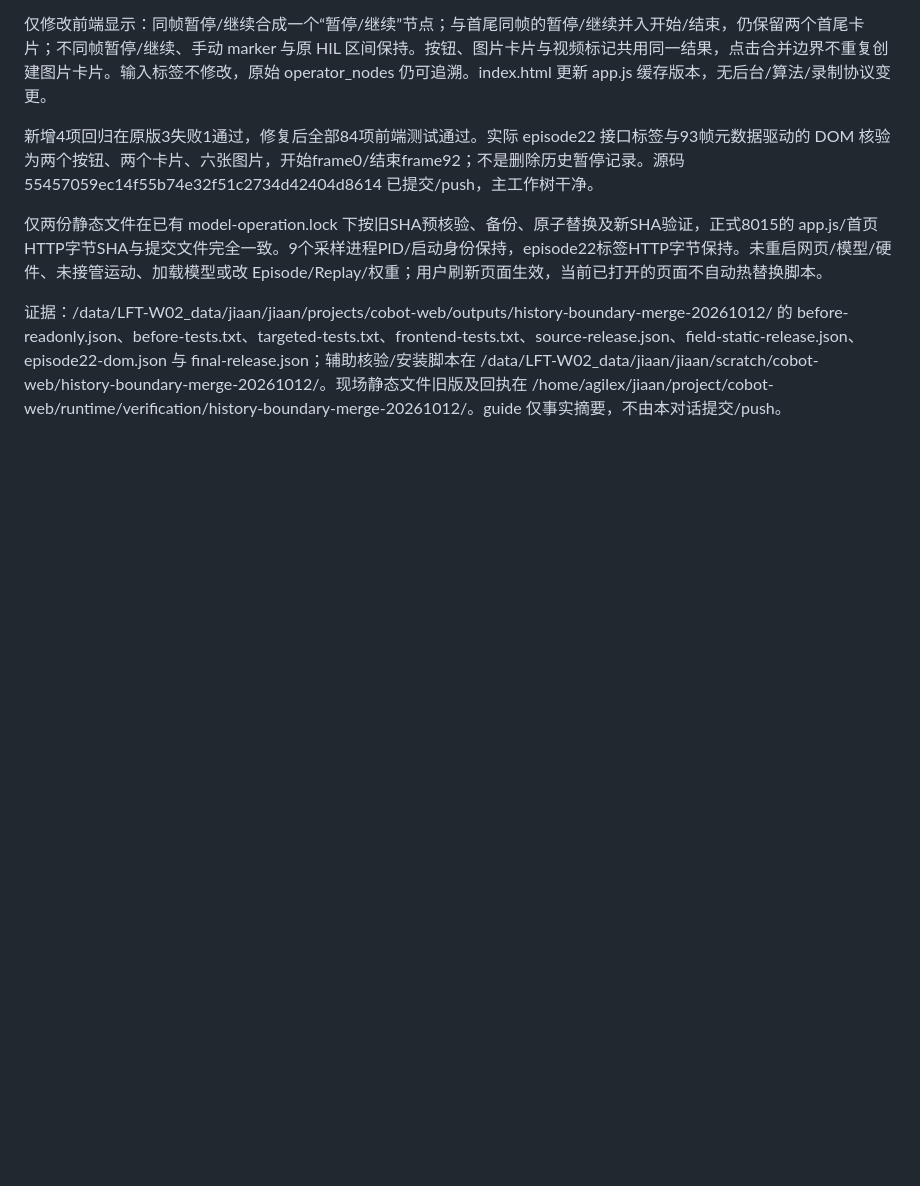
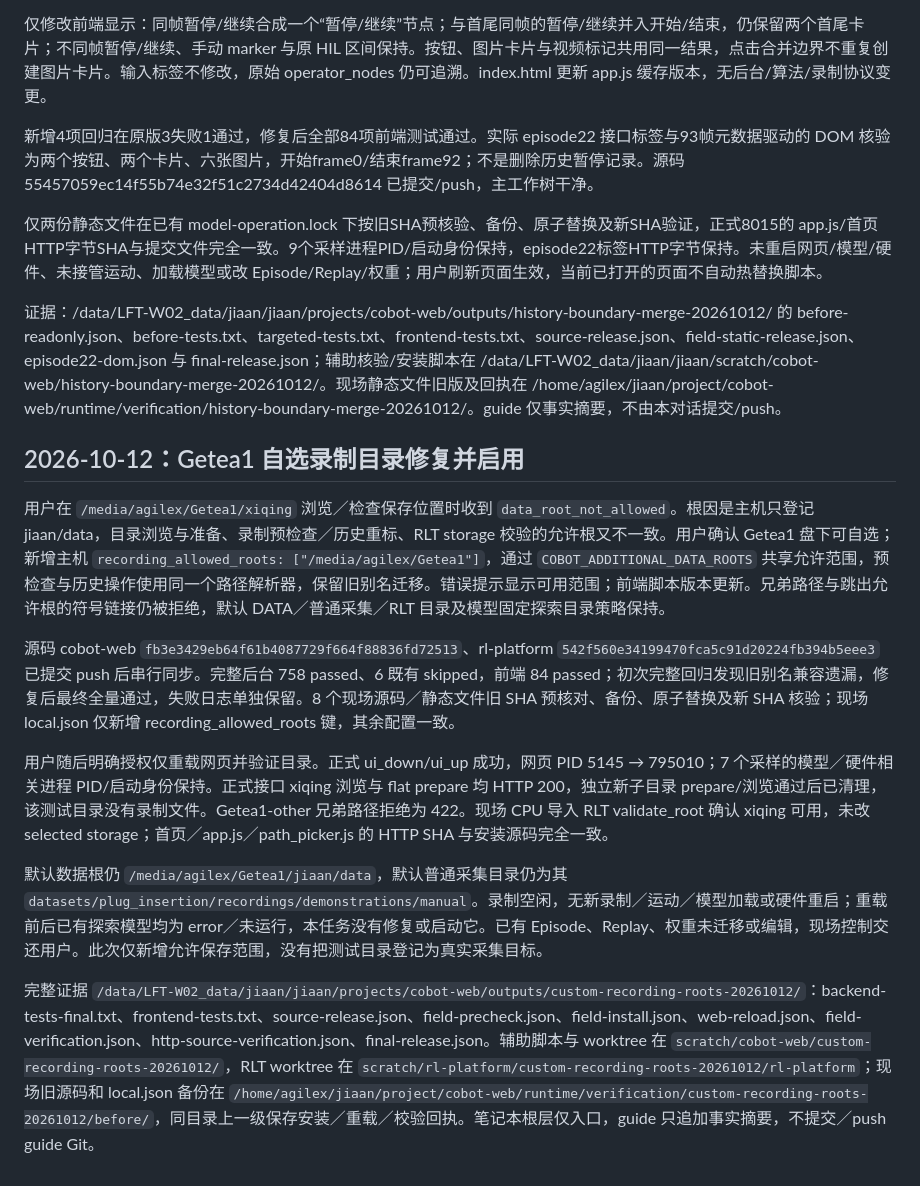
Before and after one commit to ajwwja777/cobot-web, a Markdown page: docs/MIGRATION.md, the part around the change. GitHub-like rendering; blank space fills up the shorter version.

Commit message:
docs: record verified custom recording directories

```diff
--- a/docs/MIGRATION.md
+++ b/docs/MIGRATION.md
@@ -821,3 +821,16 @@ rl-platform的固定探索入口真实写入专用目录，但网页selected仍
 仅两份静态文件在已有 model-operation.lock 下按旧SHA预核验、备份、原子替换及新SHA验证，正式8015的 app.js/首页HTTP字节SHA与提交文件完全一致。9个采样进程PID/启动身份保持，episode22标签HTTP字节保持。未重启网页/模型/硬件、未接管运动、加载模型或改 Episode/Replay/权重；用户刷新页面生效，当前已打开的页面不自动热替换脚本。
 
 证据：/data/LFT-W02_data/jiaan/jiaan/projects/cobot-web/outputs/history-boundary-merge-20261012/ 的 before-readonly.json、before-tests.txt、targeted-tests.txt、frontend-tests.txt、source-release.json、field-static-release.json、episode22-dom.json 与 final-release.json；辅助核验/安装脚本在 /data/LFT-W02_data/jiaan/jiaan/scratch/cobot-web/history-boundary-merge-20261012/。现场静态文件旧版及回执在 /home/agilex/jiaan/project/cobot-web/runtime/verification/history-boundary-merge-20261012/。guide 仅事实摘要，不由本对话提交/push。
+
+
+## 2026-10-12：Getea1 自选录制目录修复并启用
+
+用户在 `/media/agilex/Getea1/xiqing` 浏览／检查保存位置时收到 `data_root_not_allowed`。根因是主机只登记 jiaan/data，目录浏览与准备、录制预检查／历史重标、RLT storage 校验的允许根又不一致。用户确认 Getea1 盘下可自选；新增主机 `recording_allowed_roots: ["/media/agilex/Getea1"]`，通过 `COBOT_ADDITIONAL_DATA_ROOTS` 共享允许范围，预检查与历史操作使用同一个路径解析器，保留旧别名迁移。错误提示显示可用范围；前端脚本版本更新。兄弟路径与跳出允许根的符号链接仍被拒绝，默认 DATA／普通采集／RLT 目录及模型固定探索目录策略保持。
+
+源码 cobot-web `fb3e3429eb64f61b4087729f664f88836fd72513`、rl-platform `542f560e34199470fca5c91d20224fb394b5eee3` 已提交 push 后串行同步。完整后台 758 passed、6 既有 skipped，前端 84 passed；初次完整回归发现旧别名兼容遗漏，修复后最终全量通过，失败日志单独保留。8 个现场源码／静态文件旧 SHA 预核对、备份、原子替换及新 SHA 核验；现场 local.json 仅新增 recording_allowed_roots 键，其余配置一致。
+
+用户随后明确授权仅重载网页并验证目录。正式 ui_down/ui_up 成功，网页 PID 5145 → 795010；7 个采样的模型／硬件相关进程 PID/启动身份保持。正式接口 xiqing 浏览与 flat prepare 均 HTTP 200，独立新子目录 prepare/浏览通过后已清理，该测试目录没有录制文件。Getea1-other 兄弟路径拒绝为 422。现场 CPU 导入 RLT validate_root 确认 xiqing 可用，未改 selected storage；首页／app.js／path_picker.js 的 HTTP SHA 与安装源码完全一致。
+
+默认数据根仍 `/media/agilex/Getea1/jiaan/data`，默认普通采集目录仍为其 `datasets/plug_insertion/recordings/demonstrations/manual`。录制空闲，无新录制／运动／模型加载或硬件重启；重载前后已有探索模型均为 error／未运行，本任务没有修复或启动它。已有 Episode、Replay、权重未迁移或编辑，现场控制交还用户。此次仅新增允许保存范围，没有把测试目录登记为真实采集目标。
+
+完整证据 `/data/LFT-W02_data/jiaan/jiaan/projects/cobot-web/outputs/custom-recording-roots-20261012/`：backend-tests-final.txt、frontend-tests.txt、source-release.json、field-precheck.json、field-install.json、web-reload.json、field-verification.json、http-source-verification.json、final-release.json。辅助脚本与 worktree 在 `scratch/cobot-web/custom-recording-roots-20261012/`，RLT worktree 在 `scratch/rl-platform/custom-recording-roots-20261012/rl-platform`；现场旧源码和 local.json 备份在 `/home/agilex/jiaan/project/cobot-web/runtime/verification/custom-recording-roots-20261012/before/`，同目录上一级保存安装／重载／校验回执。笔记本根层仅入口，guide 只追加事实摘要，不提交／push guide Git。
```
